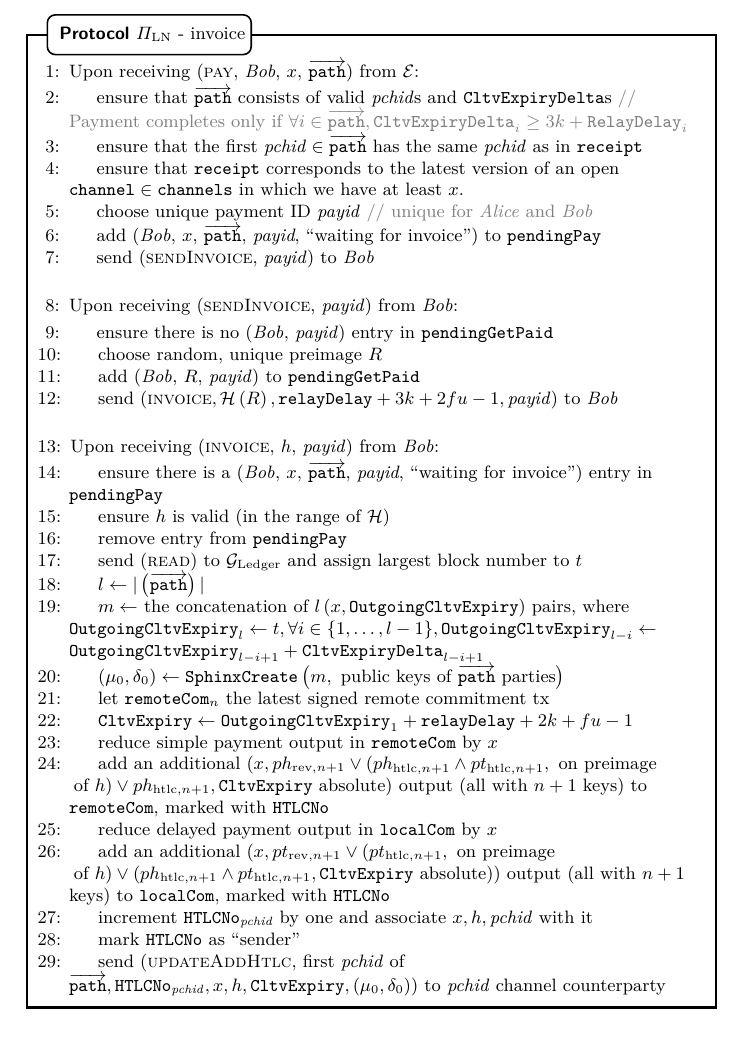
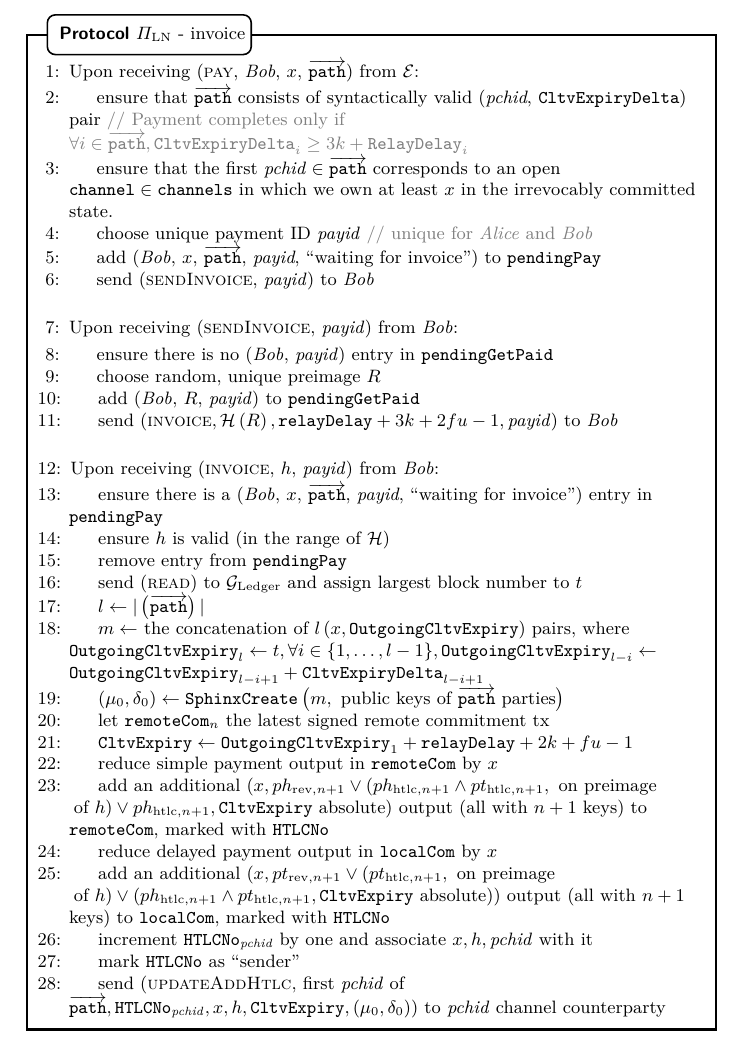
Before and after one commit to OrfeasLitos/PaymentChannels, a LaTeX paper (src/paymentChannels.tex, which reads src/protocol.tex): part of page 11 of 48, cut so that both start at the same text. Compiled offline with pdfLaTeX.

Commit message:
Rephrase checks in protocol on receiving "pay"

```diff
--- a/src/protocol.tex
+++ b/src/protocol.tex
@@ -436,17 +436,16 @@
         \State Upon receiving (\textsc{pay}, \textit{Bob}, $x$,
         $\overrightarrow{\mathtt{path}}$) from \environment:
         \Indent
-          \State ensure that $\overrightarrow{\mathtt{path}}$ consists of valid
-          \textit{pchid}s and \texttt{CltvExpiryDelta}s \Comment{Payment
-          completes only if $\forall i \in \overrightarrow{\mathtt{path}},
-          \mathtt{CltvExpiryDelta}_i \geq 3k + \mathtt{RelayDelay}_i$}
+          \State ensure that $\overrightarrow{\mathtt{path}}$ consists of
+          syntactically valid (\textit{pchid}, \texttt{CltvExpiryDelta}) pair
+          \Comment{Payment completes only if $\forall i \in
+          \overrightarrow{\mathtt{path}}, \mathtt{CltvExpiryDelta}_i \geq 3k +
+          \mathtt{RelayDelay}_i$}
           \label{alg:protocol:pay:validpath}
           \State ensure that the first $\mathit{pchid} \in
-          \overrightarrow{\mathtt{path}}$ has the same \textit{pchid} as in
-          \texttt{receipt}
-          \State ensure that \texttt{receipt} corresponds to the latest version
-          of an open $\mathtt{channel} \in \mathtt{channels}$ in which we have
-          at least $x$.
+          \overrightarrow{\mathtt{path}}$ corresponds to an open
+          $\mathtt{channel} \in \mathtt{channels}$ in which we own at least $x$
+          in the irrevocably committed state.
           \label{alg:protocol:pay:validchannel}
           \State choose unique payment ID \textit{payid} \Comment{unique for
           \alice{} and \bob}
```
